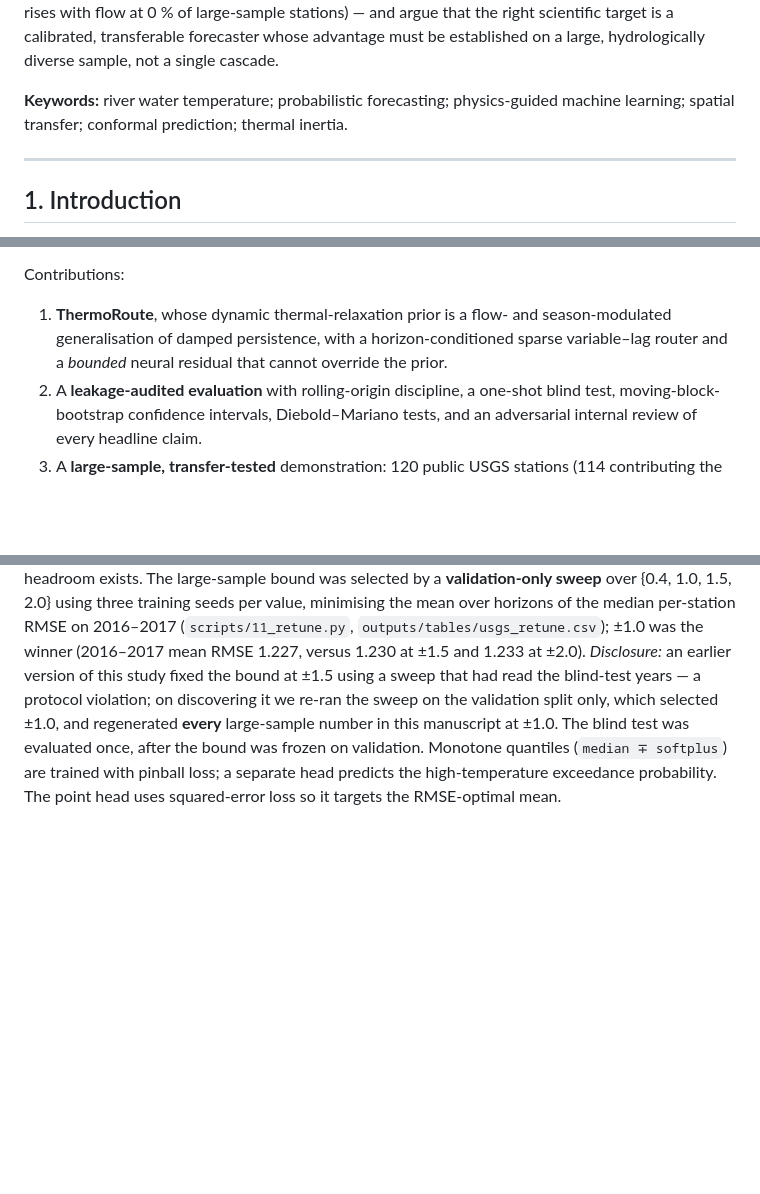
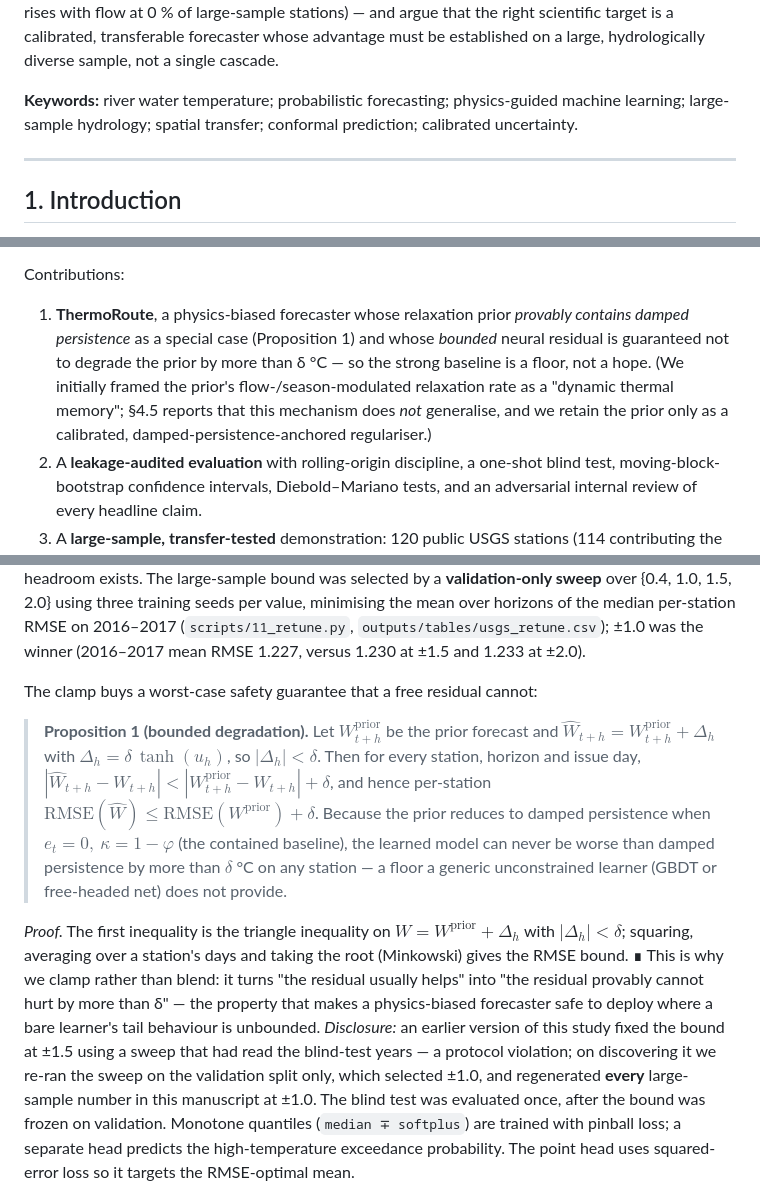
Before and after one commit to shutiao23/thermoroute-water-temperature, a Markdown page: paper/ThermoRoute_paper.md, 3 parts joined by grey strips. Rendered like a GitHub page; blank space fills up the shorter version.

Commit message:
docs(paper): Proposition 1 (bounded-residual safety) + reframe away from retracted mechanism
M5: add Proposition 1 — the tanh clamp guarantees per-station RMSE(model) <= RMSE(prior) + δ, so (since the prior contains damped persistence) the learned model is provably never worse than damped persistence by more than δ °C on any station; a deployment-safety floor a GBDT/free-headed net lacks. M1: drop 'thermal inertia' keyword; recast contribution 1 around the provable containment + bounded-degradation guarantee rather than the retracted 'dynamic thermal memory' (kept only as the §4.5 negative result).

Co-Authored-By: Claude Opus 4.8 <noreply@anthropic.com>

```diff
--- a/paper/ThermoRoute_paper.md
+++ b/paper/ThermoRoute_paper.md
@@ -79,7 +79,8 @@ calibrated, transferable forecaster whose advantage must be established on a
 large, hydrologically diverse sample, not a single cascade.
 
 **Keywords:** river water temperature; probabilistic forecasting; physics-guided
-machine learning; spatial transfer; conformal prediction; thermal inertia.
+machine learning; large-sample hydrology; spatial transfer; conformal prediction;
+calibrated uncertainty.
 
 ---
 
@@ -139,10 +140,13 @@ and we retract that mechanism claim.
 
 Contributions:
 
-1. **ThermoRoute**, whose dynamic thermal-relaxation prior is a flow- and
-   season-modulated generalisation of damped persistence, with a horizon-conditioned
-   sparse variable–lag router and a *bounded* neural residual that cannot override
-   the prior.
+1. **ThermoRoute**, a physics-biased forecaster whose relaxation prior *provably
+   contains damped persistence* as a special case (Proposition 1) and whose
+   *bounded* neural residual is guaranteed not to degrade the prior by more than
+   δ °C — so the strong baseline is a floor, not a hope. (We initially framed the
+   prior's flow-/season-modulated relaxation rate as a "dynamic thermal memory";
+   §4.5 reports that this mechanism does *not* generalise, and we retain the prior
+   only as a calibrated, damped-persistence-anchored regulariser.)
 2. A **leakage-audited evaluation** with rolling-origin discipline, a one-shot blind
    test, moving-block-bootstrap confidence intervals, Diebold–Mariano tests, and an
    adversarial internal review of every headline claim.
@@ -255,6 +259,27 @@ large sample where headroom exists. The large-sample bound was selected by a
 per value, minimising the mean over horizons of the median per-station RMSE on
 2016–2017 (`scripts/11_retune.py`, `outputs/tables/usgs_retune.csv`); ±1.0 was
 the winner (2016–2017 mean RMSE 1.227, versus 1.230 at ±1.5 and 1.233 at ±2.0).
+
+The clamp buys a worst-case safety guarantee that a free residual cannot:
+
+> **Proposition 1 (bounded degradation).** Let $W^{\mathrm{prior}}_{t+h}$ be the
+> prior forecast and $\hat W_{t+h} = W^{\mathrm{prior}}_{t+h} + \Delta_h$ with
+> $\Delta_h = \delta\,\tanh(u_h)$, so $|\Delta_h| < \delta$. Then for every
+> station, horizon and issue day,
+> $|\hat W_{t+h} - W_{t+h}| < |W^{\mathrm{prior}}_{t+h} - W_{t+h}| + \delta$,
+> and hence per-station $\mathrm{RMSE}(\hat W) \le \mathrm{RMSE}(W^{\mathrm{prior}}) + \delta$.
+> Because the prior reduces to damped persistence when $e_t{=}0,\ \kappa{=}1{-}\varphi$
+> (the contained baseline), the learned model can never be worse than damped
+> persistence by more than $\delta$ °C on any station — a floor a generic
+> unconstrained learner (GBDT or free-headed net) does not provide.
+
+*Proof.* The first inequality is the triangle inequality on
+$\hat W = W^{\mathrm{prior}} + \Delta_h$ with $|\Delta_h| < \delta$; squaring,
+averaging over a station's days and taking the root (Minkowski) gives the RMSE
+bound. ∎  This is why we clamp rather than blend: it turns "the residual usually
+helps" into "the residual provably cannot hurt by more than δ" — the property
+that makes a physics-biased forecaster safe to deploy where a bare learner's tail
+behaviour is unbounded.
 *Disclosure:* an earlier version of this study fixed the bound at ±1.5 using a
 sweep that had read the blind-test years — a protocol violation; on discovering
 it we re-ran the sweep on the validation split only, which selected ±1.0, and
```
